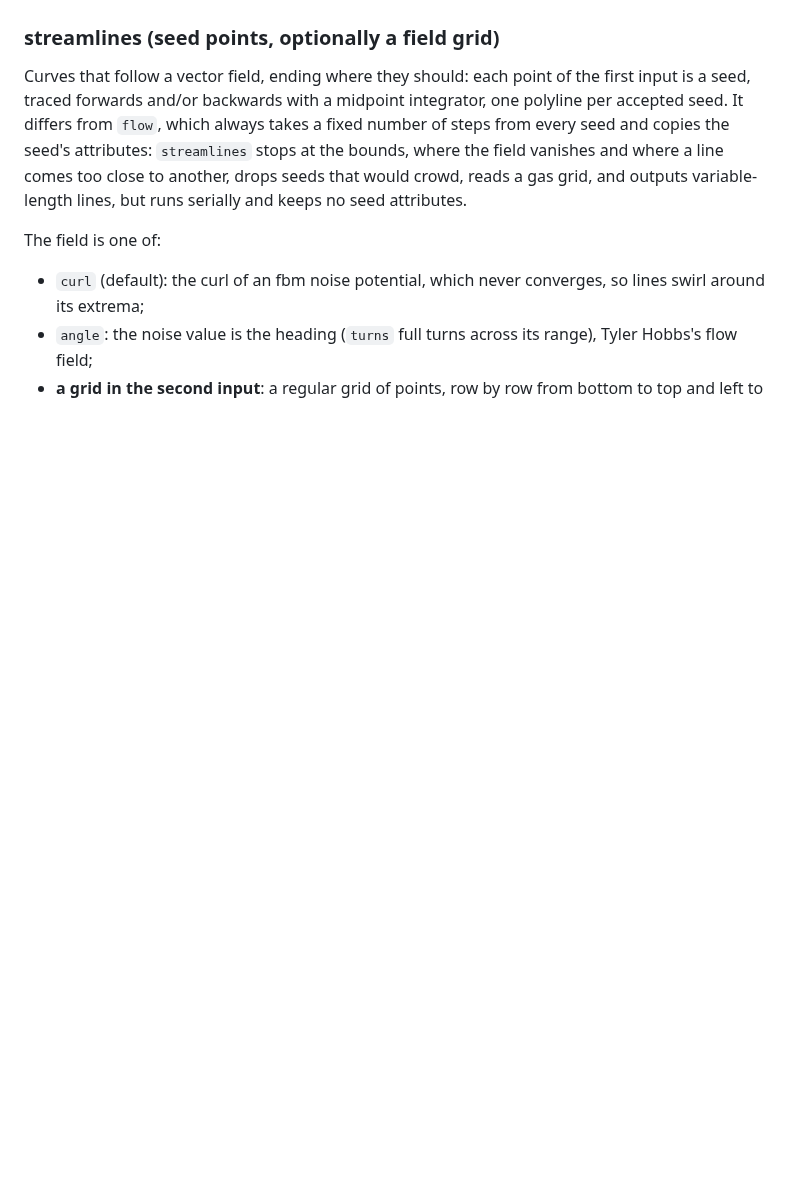
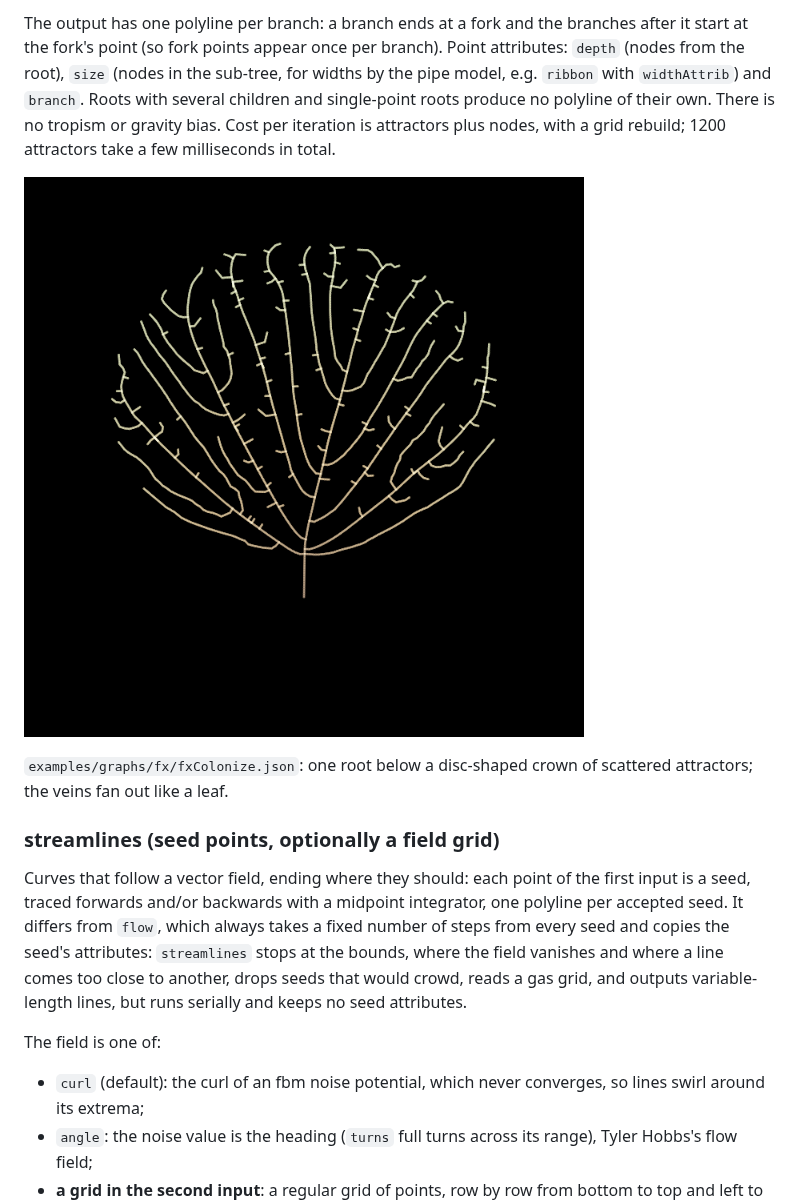
Before and after one commit to jimcrafton/jitnodes, a Markdown page: docs/fx.md, the part around one of its changes. Drawn GitHub-style; pictures changed too: docs/images/fxColonize.png (added); blank space fills up the shorter version.

Commit message:
colonize

```diff
--- a/docs/fx.md
+++ b/docs/fx.md
@@ -486,3 +533,12 @@ the render takes about 8 s.
+The output has one polyline per branch: a branch ends at a fork and the branches after it start at the fork's point (so fork points appear
+once per branch). Point attributes: `depth` (nodes from the root), `size` (nodes in the sub-tree, for widths by the pipe model, e.g. `ribbon`
+with `widthAttrib`) and `branch`. Roots with several children and single-point roots produce no polyline of their own. There is no tropism or
+gravity bias. Cost per iteration is attractors plus nodes, with a grid rebuild; 1200 attractors take a few milliseconds in total.
+
+![a tree grown into a disc of 1200 attractors, coloured by depth](images/fxColonize.png)
+
+`examples/graphs/fx/fxColonize.json`: one root below a disc-shaped crown of scattered attractors; the veins fan out like a leaf.
+
 ### streamlines (seed points, optionally a field grid)
 
 Curves that follow a vector field, ending where they should: each point of the first input is a seed, traced forwards and/or backwards
```
Also changed, not shown: other parts of docs/fx.md (+47 -0 lines), docs/architecture.md (+1 -1 lines), docs/design.md (+2 -2 lines), docs/images/fxFluid.png (added), 8 other files.
